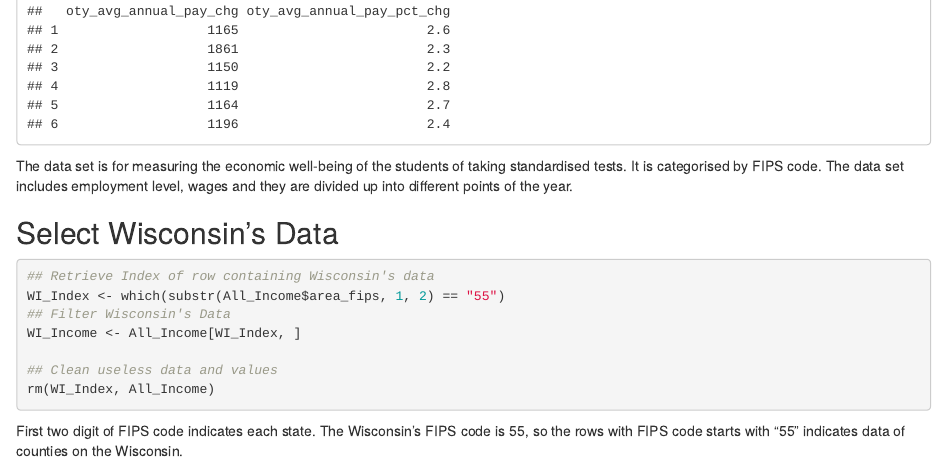
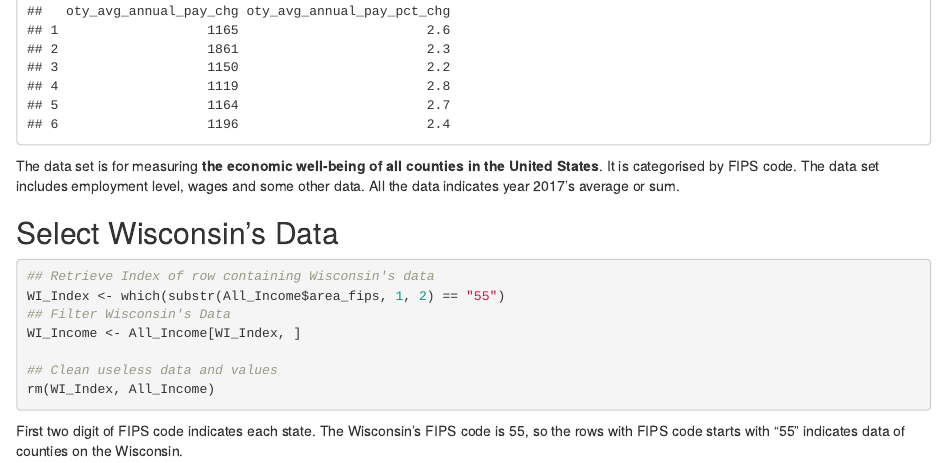
Before and after one commit to hyecheol123/STAT333-Edugression, an R Markdown document (Wisconsin Income Plot/Wisconsin Income Plot.Rmd): the page in a window 1100 px wide, from 2510 px down. Rendered offline with R 4.5, knitr and Pandoc, with nearby package versions; some code elsewhere in the file could not run offline.

Commit message:
Change made on description of Data

````diff
--- a/Wisconsin Income Plot/Wisconsin Income Plot.Rmd
+++ b/Wisconsin Income Plot/Wisconsin Income Plot.Rmd
@@ -38,7 +38,7 @@ head(All_Income)
 
 ```
 
-The data set is for measuring the economic well-being of the students of taking standardised tests. It is categorised by FIPS code. The data set includes employment level, wages and they are divided up into different points of the year.
+The data set is for measuring **the economic well-being of all counties in the United States**. It is categorised by FIPS code. The data set includes employment level, wages and some other data. All the data indicates year 2017's average or sum.
 
 
 ## Select Wisconsin's Data
````
